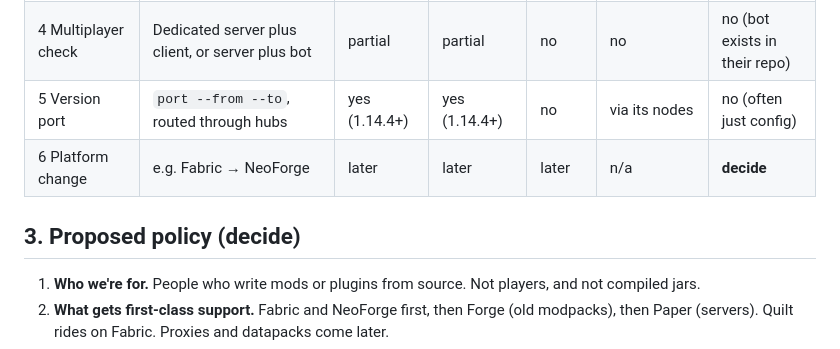
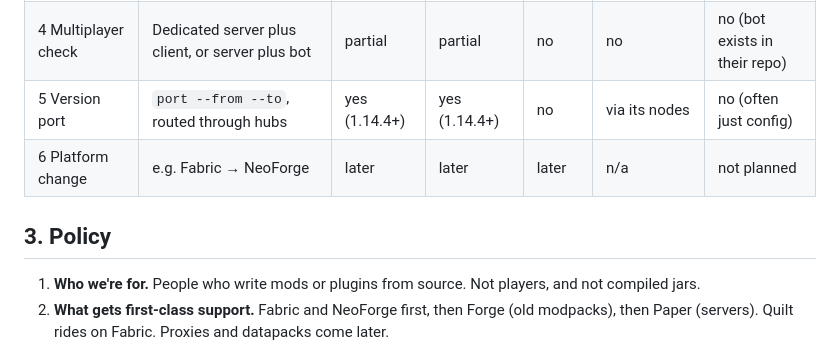
Before and after one commit to Noisemaker111/modding-accelerator, a Markdown page: SCOPE.md, the part around the change. Rendered like a GitHub page.

Commit message:
SCOPE: policy adopted, no open decide markers
Co-Authored-By: Claude Opus 5.5 <noreply@anthropic.com>

```diff
--- a/SCOPE.md
+++ b/SCOPE.md
@@ -36,9 +36,9 @@ Each platform climbs these rungs in order. A rung counts only when it passes on
 | 3 Run check | Loads in the real game/server, screenshot or command proof | yes | yes | partial | yes (26.3 node) | no (needs a server check) |
 | 4 Multiplayer check | Dedicated server plus client, or server plus bot | partial | partial | no | no | no (bot exists in their repo) |
 | 5 Version port | `port --from --to`, routed through hubs | yes (1.14.4+) | yes (1.14.4+) | no | via its nodes | no (often just config) |
-| 6 Platform change | e.g. Fabric → NeoForge | later | later | later | n/a | **decide** |
+| 6 Platform change | e.g. Fabric → NeoForge | later | later | later | n/a | not planned |
 
-## 3. Proposed policy (decide)
+## 3. Policy
 
 1. **Who we're for.** People who write mods or plugins from source. Not players, and not compiled jars.
 2. **What gets first-class support.** Fabric and NeoForge first, then Forge (old modpacks), then Paper (servers). Quilt rides on Fabric. Proxies and datapacks come later.
```
